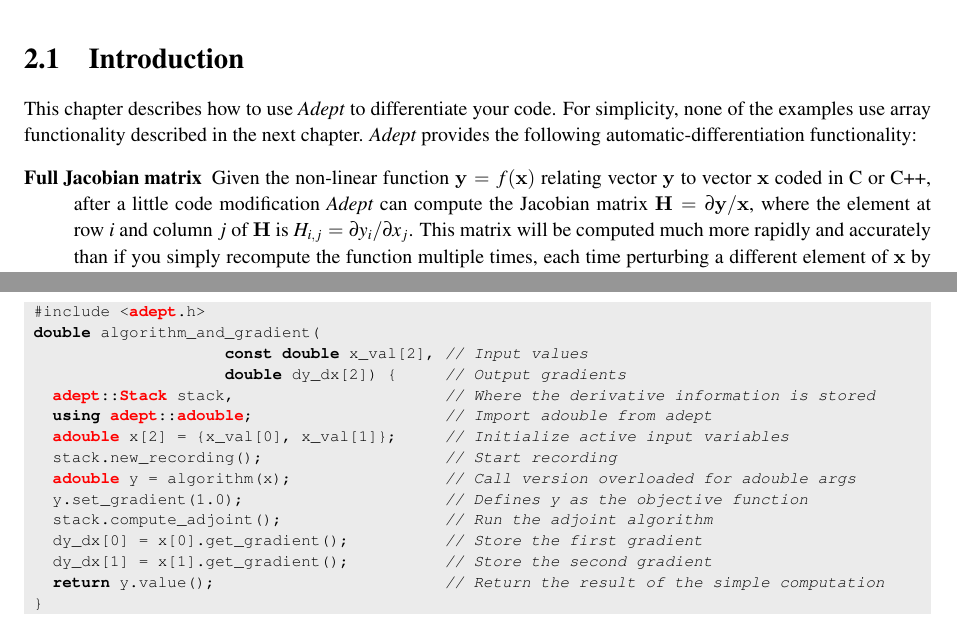
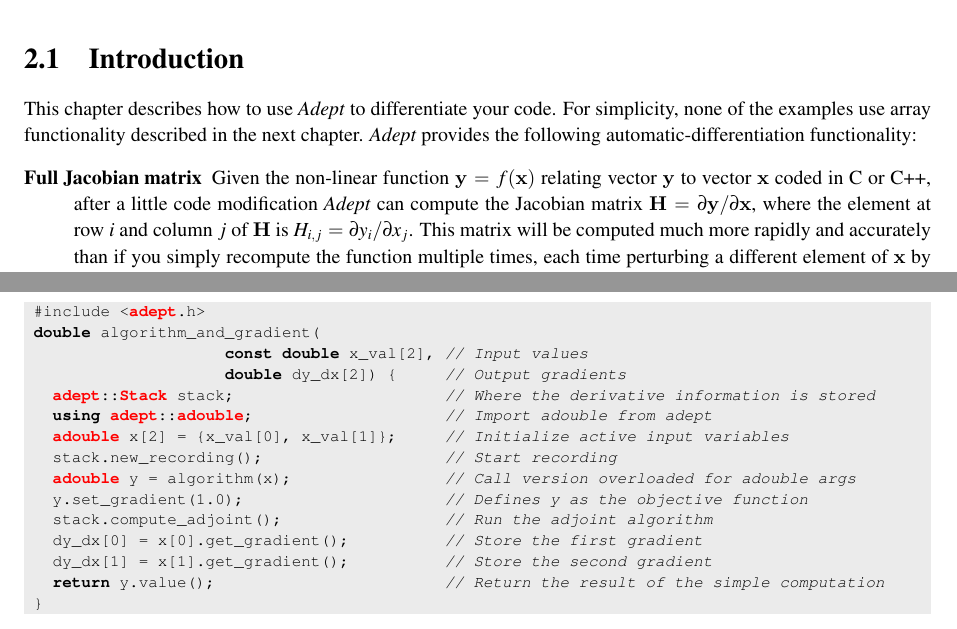
Before and after one commit to rjhogan/Adept-2, a LaTeX book (doc/adept_documentation.tex): two parts of pages 8 and 10 of 48, joined at a grey line, cut so that both start at the same text. Compiled offline with pdfLaTeX.

Commit message:
Fixed typos in documentation.

```diff
--- a/doc/adept_documentation.tex
+++ b/doc/adept_documentation.tex
@@ -419,7 +419,7 @@
 \item[Full Jacobian matrix] Given the non-linear function $\y=f(\x)$
   relating vector $\y$ to vector $\x$ coded in C or C++, after a
   little code modification \Adept\ can compute the Jacobian matrix
-  $\H=\partial\y/\x$, where the element at row $i$ and column $j$ of
+  $\H=\partial\y/\partial\x$, where the element at row $i$ and column $j$ of
   $\H$ is $H_{i,j}=\partial y_i/\partial x_j$. This matrix will be
   computed much more rapidly and accurately than if you simply
   recompute the function multiple times, each time perturbing a
```
Also changed, not shown: doc/adept_documentation.tex (2 more changed lines).
